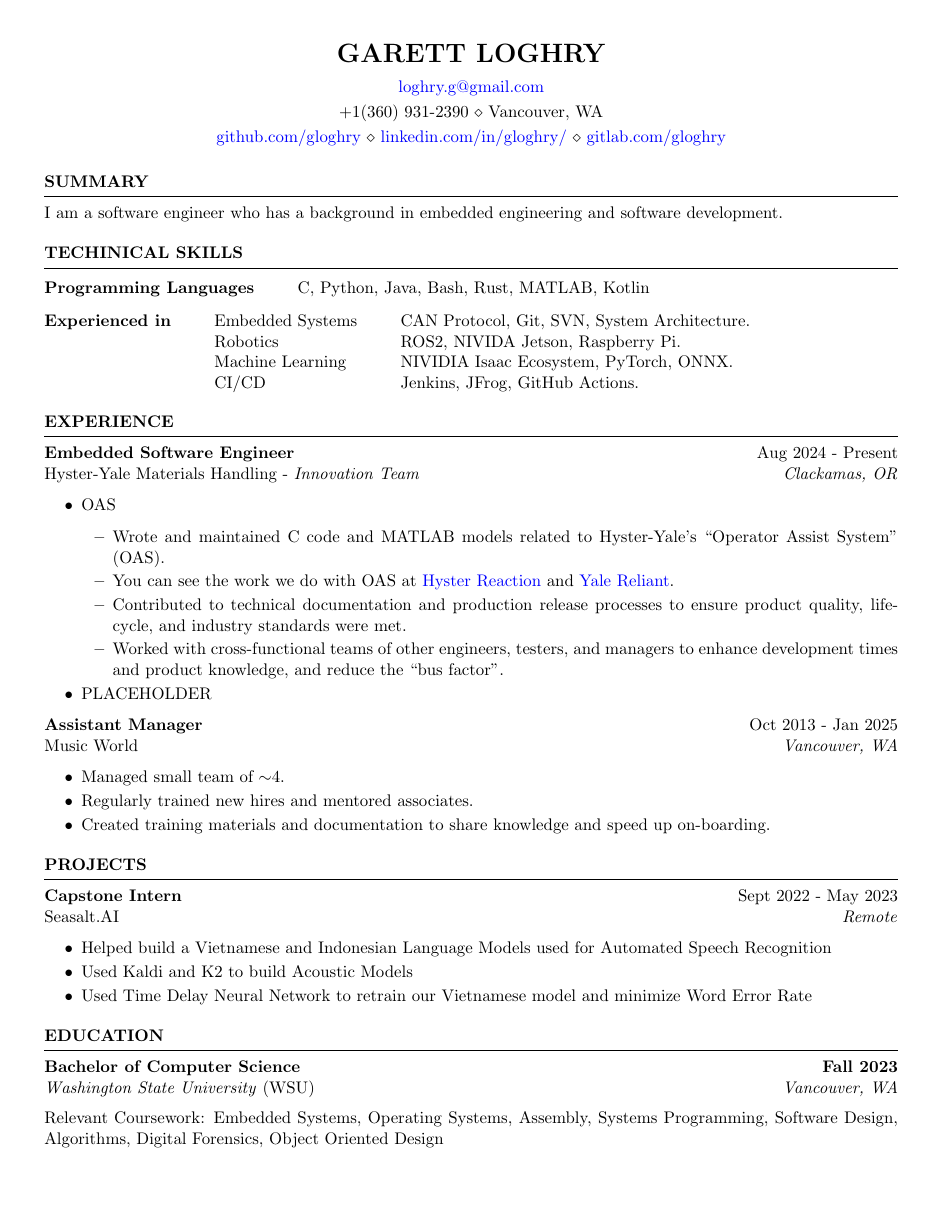
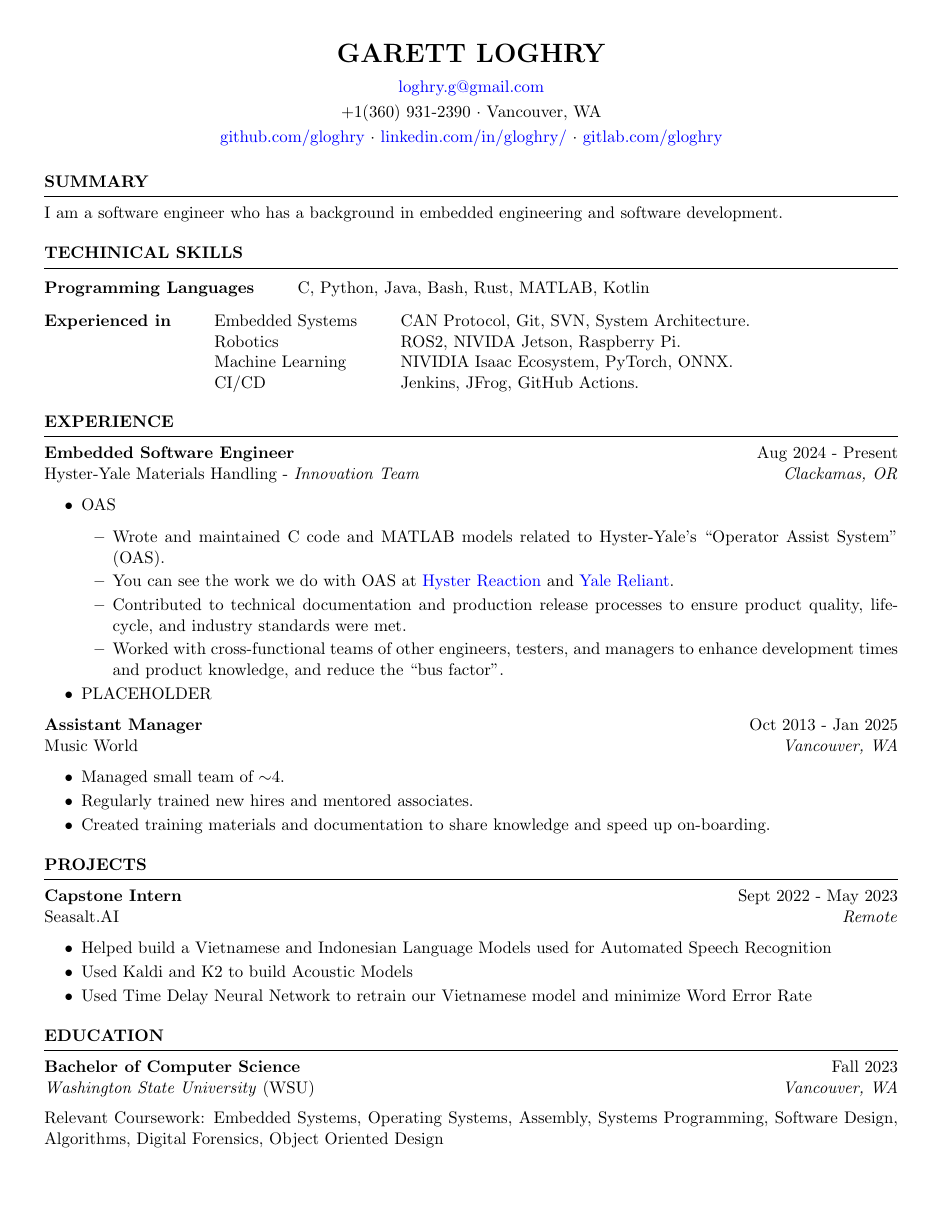
Before and after one commit to gloghry/Resume, a LaTeX CV (resume.tex, which reads resume.cls): the whole page. Compiled offline with pdfLaTeX.

Commit message:
Cleanup formatting

```diff
--- a/resume.cls
+++ b/resume.cls
@@ -43,7 +43,7 @@
 \def \name#1{\def\@name{#1}} % Defines the \name command to set name
 \def \@name {} % Sets \@name to empty by default
 
-\def \addressSep {$\diamond$} % Set default address separator to a diamond
+\def \addressSep {$\cdot$} % Set default address separator to small dot
 
 % One, two or three address lines can be specified
 \let \@addressone \relax
--- a/resume.tex
+++ b/resume.tex
@@ -91,7 +91,7 @@
 	%	EDUCATION
 	%----------------------------------------------------------------------------------------
 	\begin{rSection}{Education}
-		{\bf Bachelor of Computer Science \hfill {Fall 2023}}\\
+		{\bf Bachelor of Computer Science} \hfill {Fall 2023} \\
 		\medskip{\emph{Washington State University} (WSU) \hfill{\emph{Vancouver, WA}}}\\
 		Relevant Coursework: Embedded Systems, Operating Systems, Assembly, Systems Programming, Software Design, Algorithms, Digital Forensics, Object Oriented Design
 	\end{rSection}
```
Also changed, not shown: resume.tex (2 more changed lines).
